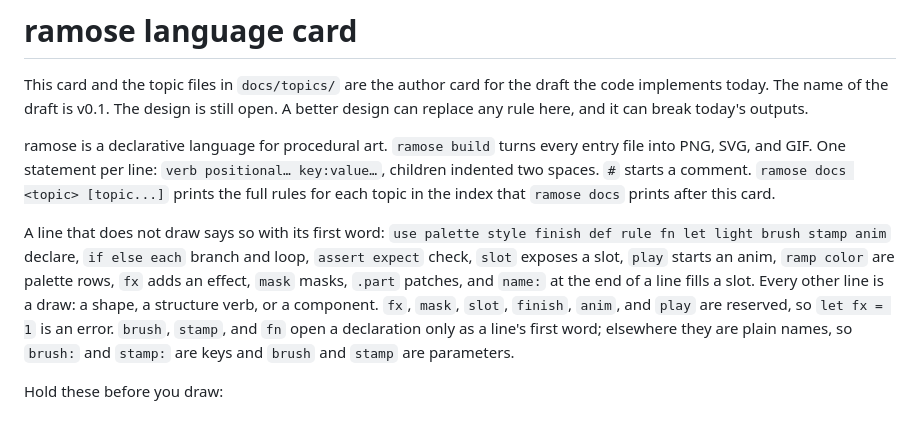
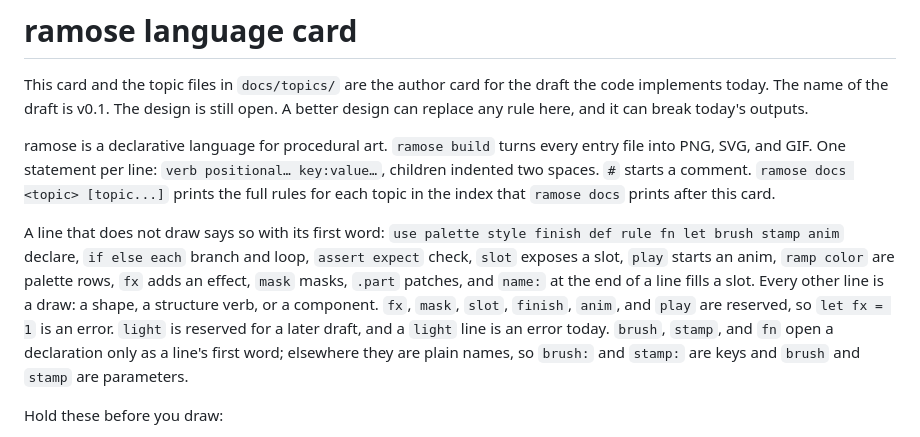
Before and after one commit to tvanhens/artscript, a Markdown page: docs/language.md, the part around the change. Rendered like a GitHub page.

Commit message:
docs(card): stop listing light as a working declaration
The evaluator rejects every light line with E0390, but the card listed
light among the declaration words, so an agent could reach for it.

Co-Authored-By: Claude Opus 5.5 <noreply@anthropic.com>

```diff
--- a/docs/language.md
+++ b/docs/language.md
@@ -4,7 +4,7 @@ This card and the topic files in `docs/topics/` are the author card for the draf
 
 ramose is a declarative language for procedural art. `ramose build` turns every entry file into PNG, SVG, and GIF. One statement per line: `verb positional… key:value…`, children indented two spaces. `#` starts a comment. `ramose docs <topic> [topic...]` prints the full rules for each topic in the index that `ramose docs` prints after this card.
 
-A line that does not draw says so with its first word: `use palette style finish def rule fn let light brush stamp anim` declare, `if else each` branch and loop, `assert expect` check, `slot` exposes a slot, `play` starts an anim, `ramp color` are palette rows, `fx` adds an effect, `mask` masks, `.part` patches, and `name:` at the end of a line fills a slot. Every other line is a draw: a shape, a structure verb, or a component. `fx`, `mask`, `slot`, `finish`, `anim`, and `play` are reserved, so `let fx = 1` is an error. `brush`, `stamp`, and `fn` open a declaration only as a line's first word; elsewhere they are plain names, so `brush:` and `stamp:` are keys and `brush` and `stamp` are parameters.
+A line that does not draw says so with its first word: `use palette style finish def rule fn let brush stamp anim` declare, `if else each` branch and loop, `assert expect` check, `slot` exposes a slot, `play` starts an anim, `ramp color` are palette rows, `fx` adds an effect, `mask` masks, `.part` patches, and `name:` at the end of a line fills a slot. Every other line is a draw: a shape, a structure verb, or a component. `fx`, `mask`, `slot`, `finish`, `anim`, and `play` are reserved, so `let fx = 1` is an error. `light` is reserved for a later draft, and a `light` line is an error today. `brush`, `stamp`, and `fn` open a declaration only as a line's first word; elsewhere they are plain names, so `brush:` and `stamp:` are keys and `brush` and `stamp` are parameters.
 
 Hold these before you draw:
 
```
